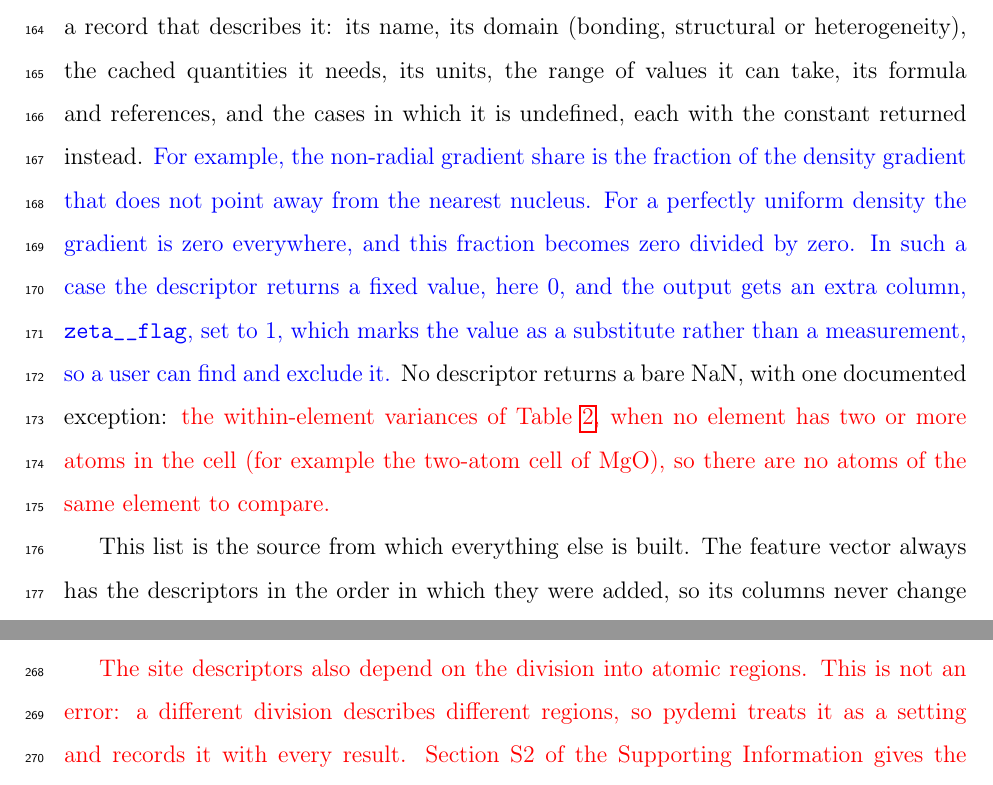
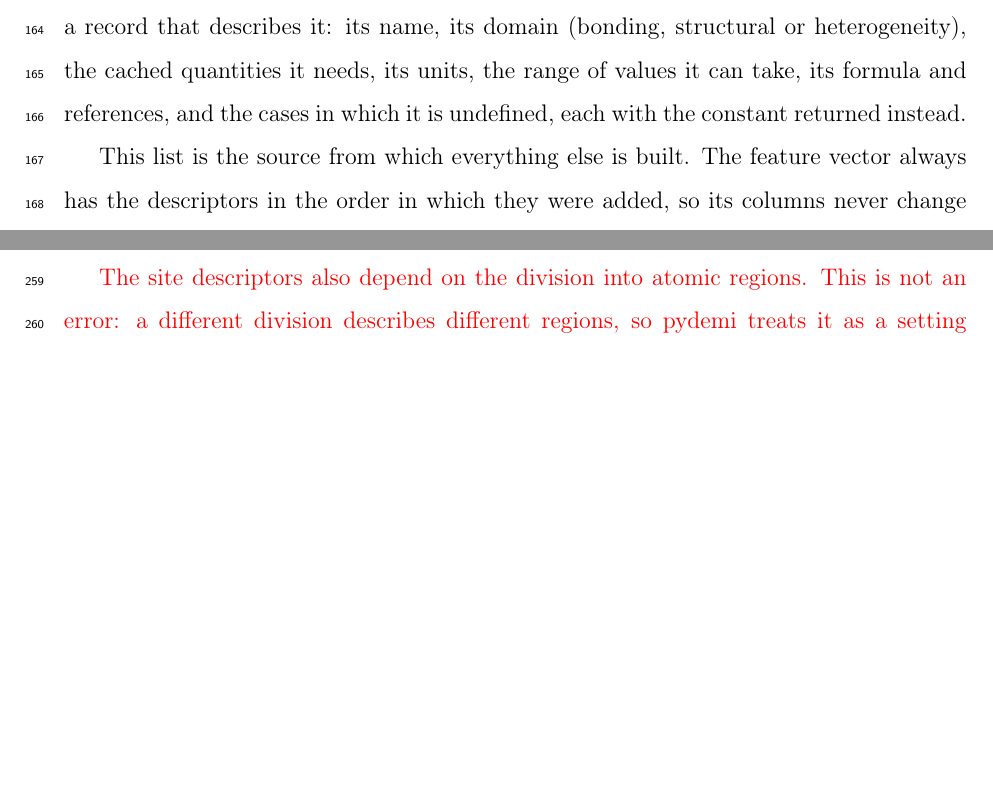
Before and after one commit to shubhamkmaurya03/pydemi-paper, a LaTeX paper (main.tex): two parts of pages 8 and 13 of 31 before the commit and two parts of pages 8 and 12 of 31 after it, joined at a grey line, cut so that both start at the same text, the shorter picture padded with empty space. Compiled offline with pdfLaTeX.

Commit message:
Remove the edge-case examples from the registry paragraph
Co-Authored-By: Claude Opus 5.5 <noreply@anthropic.com>

```diff
--- a/main.tex
+++ b/main.tex
@@ -284,16 +284,7 @@ density object and returns one number. It is added to a single list of all
 descriptors (the registry) together with a record that describes it: its name, its domain
 (bonding, structural or heterogeneity), the cached quantities it needs, its
 units, the range of values it can take, its formula and references, and the
-cases in which it is undefined, each with the constant returned instead. \rev{For example, the non-radial gradient share is the fraction of the density
-gradient that does not point away from the nearest nucleus. For a perfectly
-uniform density the gradient is zero everywhere, and this fraction becomes zero
-divided by zero. In such a case the descriptor returns a fixed value, here 0,
-and the output gets an extra column, \texttt{zeta\_\_flag}, set to 1, which marks
-the value as a substitute rather than a measurement, so a user can find and
-exclude it.} No descriptor returns a bare NaN, with one documented
-exception: {\color{red}the within-element variances of Table~\ref{tab:families2}, when no
-element has two or more atoms in the cell (for example the two-atom cell of
-MgO), so there are no atoms of the same element to compare.}
+cases in which it is undefined, each with the constant returned instead.
 
 This list is the source from which everything else is built. The
 feature vector always has the descriptors in the order in which they were
```
Also changed, not shown: main.tex (3 more changed lines).
